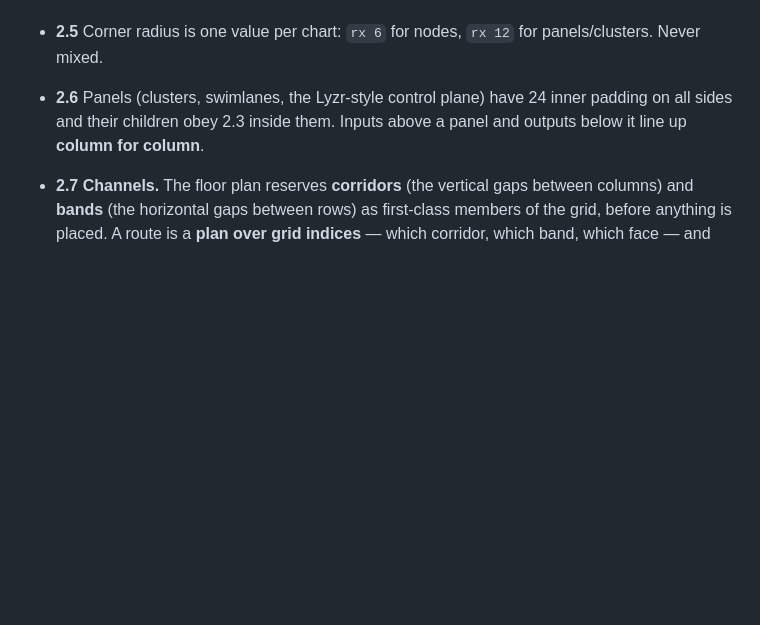
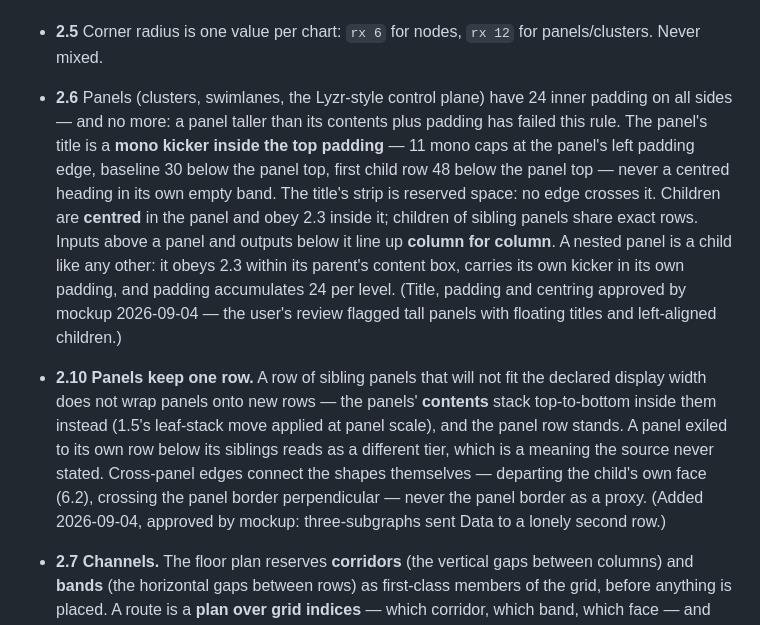
Before and after one commit to WaficMikati/GeekChart, a Markdown page: DESIGN.md, the part around the change. Drawn GitHub-style; blank space fills up the shorter version.

Commit message:
DESIGN 2.6/2.10: the approved panel language
Panels: 24 padding and no more; title as a mono kicker inside the top
padding with its strip reserved; children centred, sibling panels
sharing exact rows; nesting accumulates 24 per level. New 2.10: panels
keep one row - contents stack inside rather than a panel wrapping to a
lonely row; cross-panel edges depart the child's own face, never the
border.

```diff
--- a/DESIGN.md
+++ b/DESIGN.md
@@ -167,8 +167,29 @@ and the check that enforces it cannot drift apart.
 - **2.5** Corner radius is one value per chart: `rx 6` for nodes, `rx 12` for
   panels/clusters. Never mixed.
 - **2.6** Panels (clusters, swimlanes, the Lyzr-style control plane) have 24
-  inner padding on all sides and their children obey 2.3 inside them.
-  Inputs above a panel and outputs below it line up **column for column**.
+  inner padding on all sides — and no more: a panel taller than its
+  contents plus padding has failed this rule. The panel's title is a
+  **mono kicker inside the top padding** — 11 mono caps at the panel's
+  left padding edge, baseline 30 below the panel top, first child row 48
+  below the panel top — never a centred heading in its own empty band.
+  The title's strip is reserved space: no edge crosses it. Children are
+  **centred** in the panel and obey 2.3 inside it; children of sibling
+  panels share exact rows. Inputs above a panel and outputs below it line
+  up **column for column**. A nested panel is a child like any other: it
+  obeys 2.3 within its parent's content box, carries its own kicker in
+  its own padding, and padding accumulates 24 per level. (Title, padding
+  and centring approved by mockup 2026-09-04 — the user's review flagged
+  tall panels with floating titles and left-aligned children.)
+- **2.10** **Panels keep one row.** A row of sibling panels that will not
+  fit the declared display width does not wrap panels onto new rows —
+  the panels' **contents** stack top-to-bottom inside them instead
+  (1.5's leaf-stack move applied at panel scale), and the panel row
+  stands. A panel exiled to its own row below its siblings reads as a
+  different tier, which is a meaning the source never stated. Cross-panel
+  edges connect the shapes themselves — departing the child's own face
+  (6.2), crossing the panel border perpendicular — never the panel
+  border as a proxy. (Added 2026-09-04, approved by mockup:
+  three-subgraphs sent Data to a lonely second row.)
 
 - **2.7** **Channels.** The floor plan reserves **corridors** (the vertical
   gaps between columns) and **bands** (the horizontal gaps between rows) as
```
